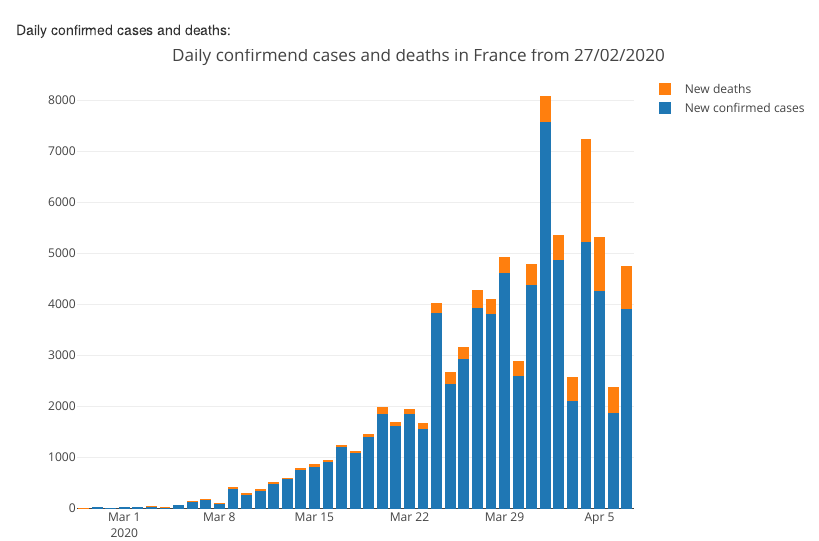
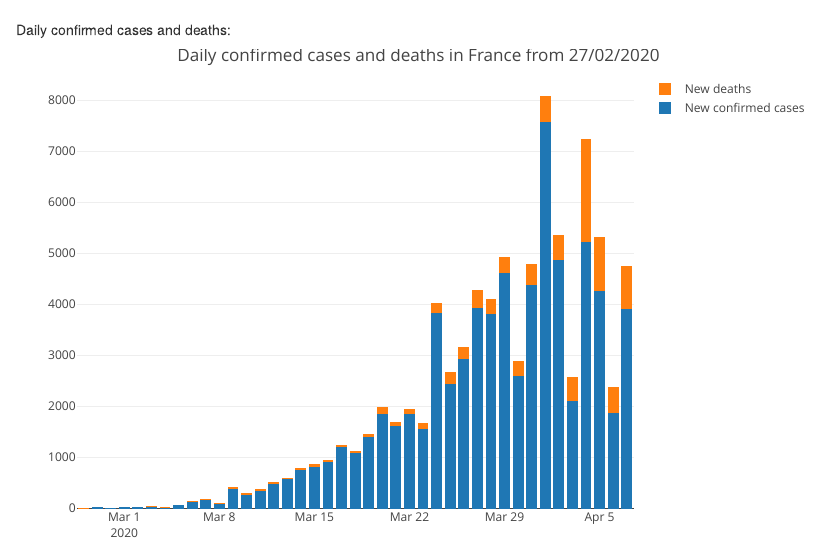
Before and after one commit to LiMAisae/Plotly, an R Markdown document (CourseAssignment2.Rmd): the page in a window 1100 px wide, from 840 px down. The pictures show the output file CourseAssignment2.html that the author committed with the source, opened offline.

Commit message:
seconde commit

````diff
--- a/CourseAssignment2.Rmd
+++ b/CourseAssignment2.Rmd
@@ -47,6 +47,6 @@ Daily confirmed cases and deaths:
 ```{r, echo=FALSE}
 fig2 <- plot_ly( x=data_fr$dateRep,y=data_fr$cases, type = 'bar', name = 'New confirmed cases',width = 800, height = 500) %>%
         add_trace(y = data_fr$deaths, type = 'bar',name = 'New deaths') %>%
-        layout( barmode = 'stack')%>%layout(title ="Daily confirmend cases and deaths in France from 27/02/2020")
+        layout( barmode = 'stack')%>%layout(title ="Daily confirmed cases and deaths in France from 27/02/2020")
 fig2
 ```
````
Also changed, not shown: CourseAssignment2.html.
